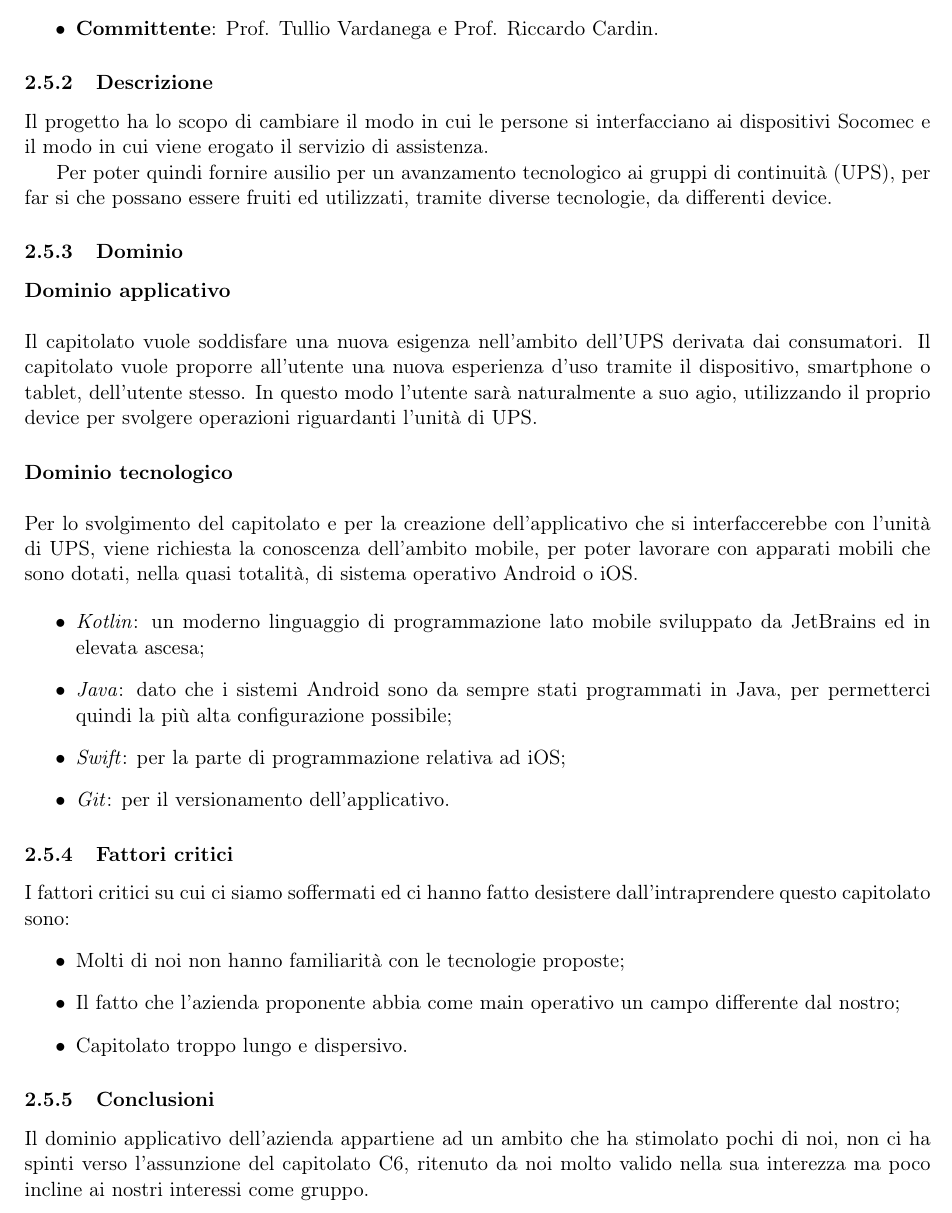
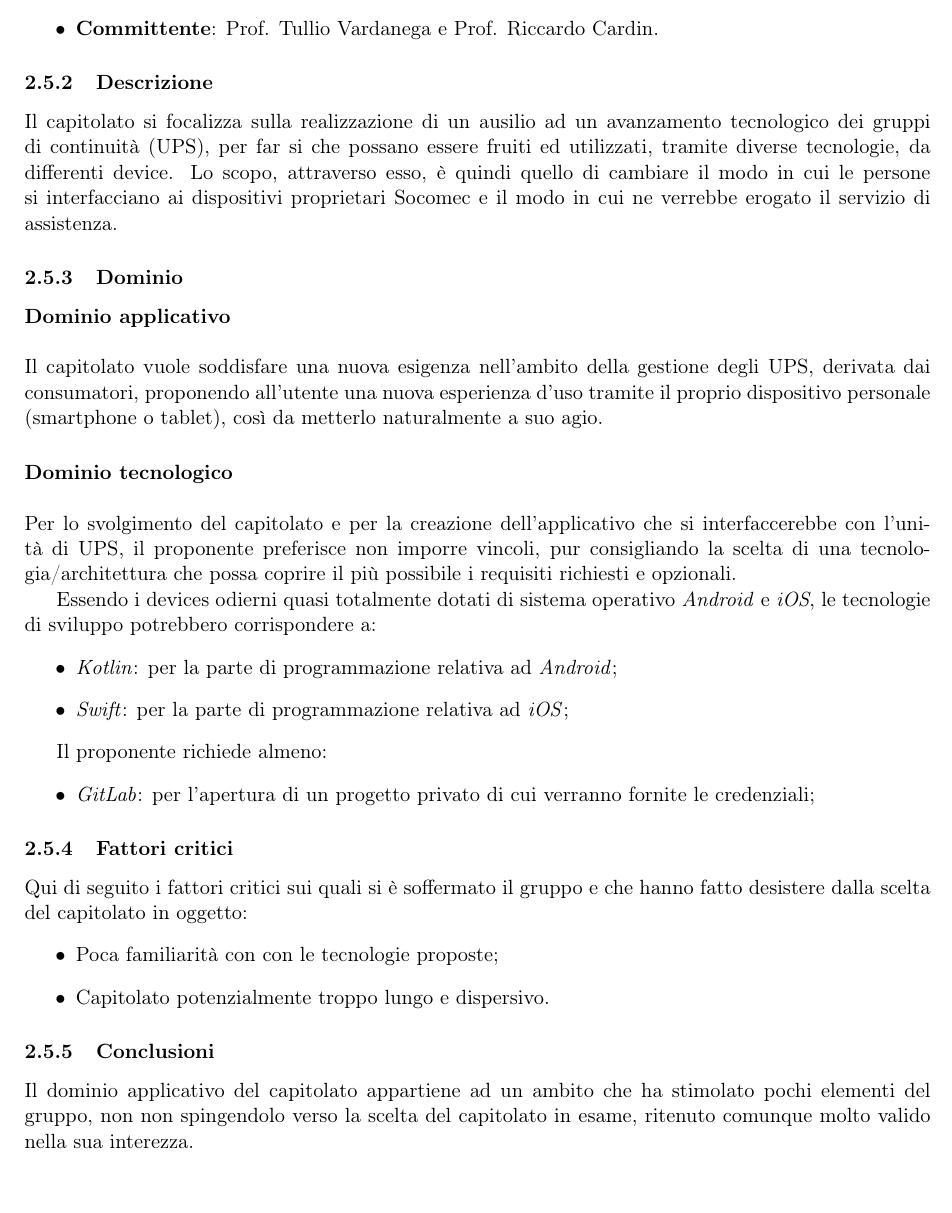
Before and after one commit to BugPharma/BugPharma-Documentazione, a LaTeX document (documentazione/valutazione capitolati/Valutazione_Capitolati.tex): part of page 13 of 13, cut so that both start at the same text. Compiled offline with pdfLaTeX.

Commit message:
Fine fix Valutazione Capitolati

```diff
--- a/documentazione/valutazione capitolati/Valutazione_Capitolati.tex
+++ b/documentazione/valutazione capitolati/Valutazione_Capitolati.tex
@@ -392,48 +392,48 @@
     \end{itemize}
 
     \subsubsection{Descrizione}
-    Il progetto ha lo scopo di cambiare il modo in cui le persone si interfacciano ai dispositivi Socomec e il modo in
-    cui viene erogato il servizio di assistenza.
-
-    Per poter quindi fornire ausilio per un avanzamento tecnologico ai gruppi di continuità (UPS), per far si che possano essere
-    fruiti ed utilizzati, tramite diverse tecnologie, da differenti device.
+    Il capitolato si focalizza sulla realizzazione di un ausilio ad un avanzamento tecnologico dei gruppi di continuità (UPS), per far si
+    che possano essere fruiti ed utilizzati, tramite diverse tecnologie, da differenti device. Lo scopo, attraverso esso, è quindi quello
+    di cambiare il modo in cui le persone si interfacciano ai dispositivi proprietari Socomec e il modo in cui ne verrebbe erogato il
+    servizio di assistenza.
 
     \subsubsection{Dominio}
         \paragraph{Dominio applicativo}~\\
 
         \noindent
-        Il capitolato vuole soddisfare una nuova esigenza nell'ambito dell'UPS derivata dai consumatori.
-        Il capitolato vuole proporre all’utente una nuova esperienza d'uso tramite il dispositivo, smartphone o
-        tablet, dell'utente stesso.
-        In questo modo l'utente sarà naturalmente a suo agio, utilizzando il proprio device per svolgere operazioni riguardanti l'unità
-        di UPS.
+        Il capitolato vuole soddisfare una nuova esigenza nell'ambito della gestione degli UPS, derivata dai consumatori, proponendo
+        all'utente una nuova esperienza d'uso tramite il proprio dispositivo personale (smartphone o tablet), così da metterlo naturalmente
+        a suo agio.
 
         \paragraph{Dominio tecnologico}~\\
 
         \noindent
-        Per lo svolgimento del capitolato e per la creazione dell'applicativo che si interfaccerebbe con l'unità di UPS, viene
-        richiesta la conoscenza dell'ambito mobile, per poter lavorare con apparati mobili che sono dotati, nella quasi totalità, di
-        sistema operativo Android o iOS.
+        Per lo svolgimento del capitolato e per la creazione dell'applicativo che si interfaccerebbe con l'unità di UPS, il proponente
+        preferisce non imporre vincoli, pur consigliando la scelta di una tecnologia/architettura che possa coprire il più possibile i
+        requisiti richiesti e opzionali.
 
+        Essendo i devices odierni quasi totalmente dotati di sistema operativo \textit{Android} e \textit{iOS}, le tecnologie di sviluppo
+        potrebbero corrispondere a:
         \begin{itemize}
-            \item \textit{Kotlin}: un moderno linguaggio di programmazione lato mobile sviluppato da JetBrains ed in elevata ascesa;
-            \item \textit{Java}: dato che i sistemi Android sono da sempre stati programmati in Java, per permetterci quindi la più
-            alta configurazione possibile;
-            \item \textit{Swift}: per la parte di programmazione relativa ad iOS;
-            \item \textit{Git}: per il versionamento dell'applicativo.
+            \item \textit{Kotlin}: per la parte di programmazione relativa ad \textit{Android};
+            \item \textit{Swift}: per la parte di programmazione relativa ad \textit{iOS};
+        \end{itemize}
+
+        Il proponente richiede almeno:
+        \begin{itemize}
+        	\item \textit{GitLab}: per l'apertura di un progetto privato di cui verranno fornite le credenziali;
         \end{itemize}
 
     \subsubsection{Fattori critici}
-    I fattori critici su cui ci siamo soffermati ed ci hanno fatto desistere dall'intraprendere questo capitolato sono:
+    Qui di seguito i fattori critici sui quali si è soffermato il gruppo e che hanno fatto desistere dalla scelta del capitolato in
+    oggetto:
     \begin{itemize}
-            \item Molti di noi non hanno familiarità con le tecnologie proposte;
-            \item Il fatto che l'azienda proponente abbia come main operativo un campo differente dal nostro;
-            \item Capitolato troppo lungo e dispersivo.
+            \item Poca familiarità con con le tecnologie proposte;
+            \item Capitolato potenzialmente troppo lungo e dispersivo.
         \end{itemize}
 
-
     \subsubsection{Conclusioni}
-    Il dominio applicativo dell'azienda appartiene ad un ambito che ha stimolato pochi di noi, non ci ha spinti verso l'assunzione
-    del capitolato C6, ritenuto da noi molto valido nella sua interezza ma poco incline ai nostri interessi come gruppo.
+    Il dominio applicativo del capitolato appartiene ad un ambito che ha stimolato pochi elementi del gruppo, non non spingendolo
+    verso la scelta del capitolato in esame, ritenuto comunque molto valido nella sua interezza.
 
 \end{document}
```
Also changed, not shown: documentazione/valutazione capitolati/Valutazione_Capitolati.pdf.
